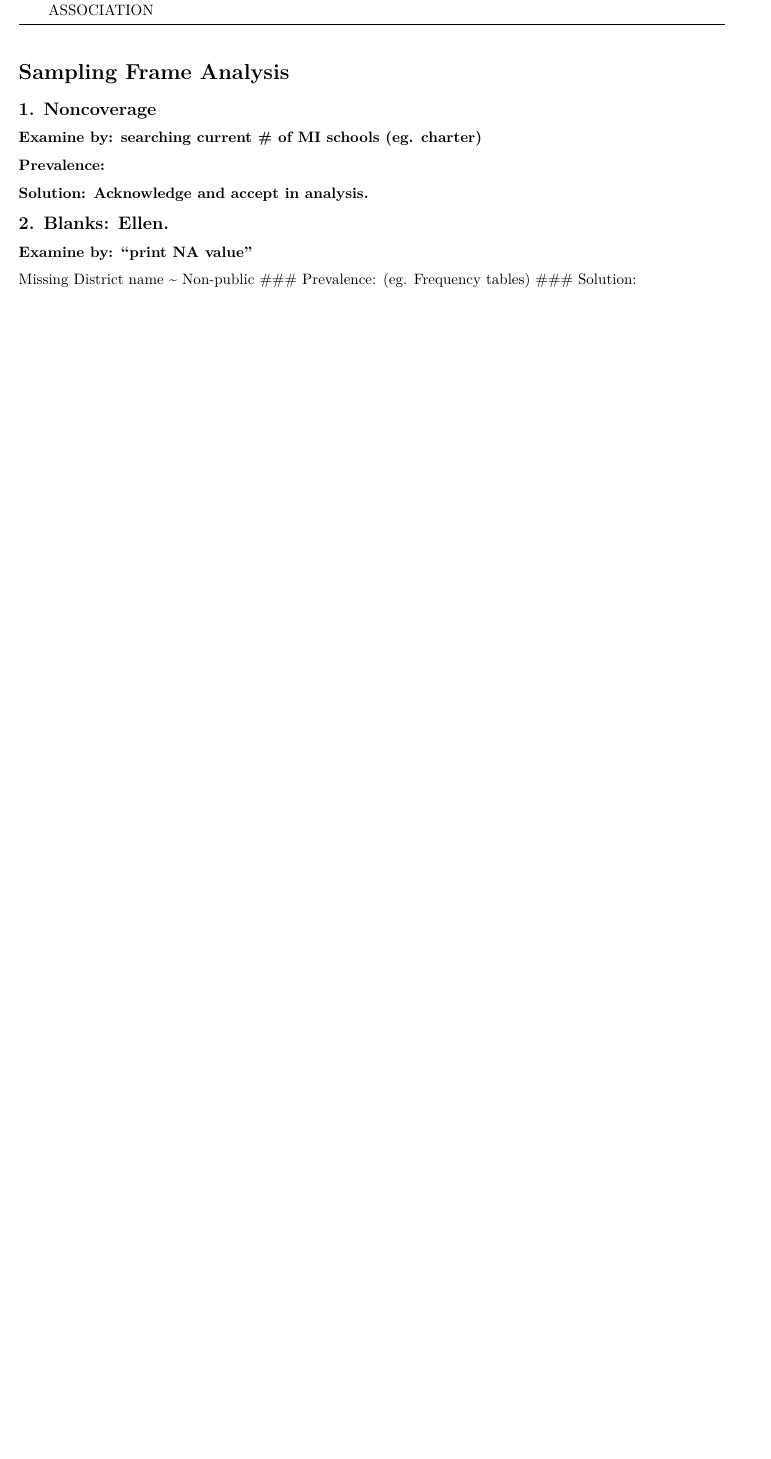
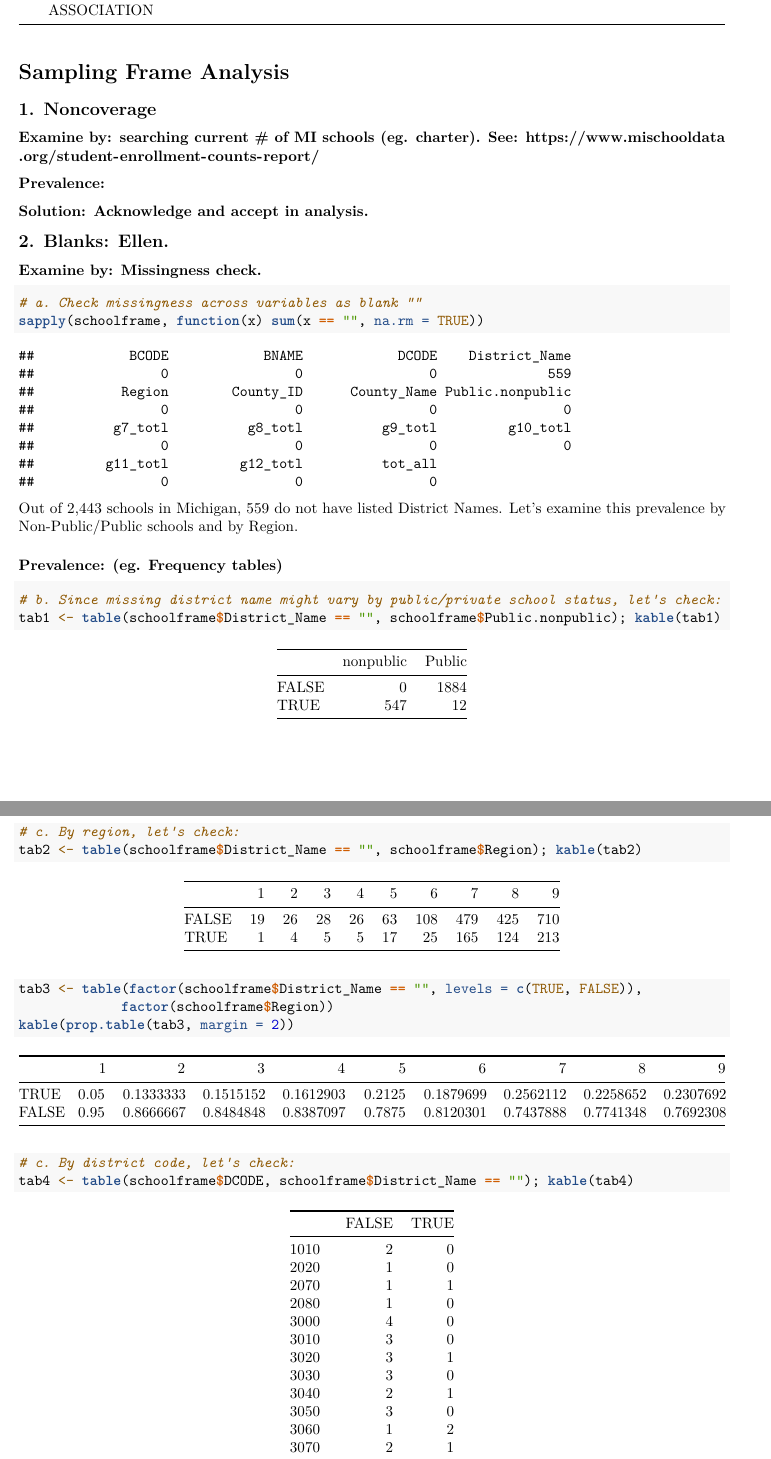
Before and after one commit to ellenthickman/625sampling, an R Markdown document (625 Project.Rmd): part of page 131 of 135 before the commit and two parts of pages 131 and 132 of 151 after it, the two joined at a grey line, cut so that both start at the same text, the shorter picture padded with empty space. Rendered offline with R 4.5, knitr and Pandoc, then LaTeX, with nearby package versions; code that draws random numbers runs with fixed seeds of ours.

Commit message:
# 2. Blanks

````diff
--- a/625 Project.Rmd
+++ b/625 Project.Rmd
@@ -27,13 +27,29 @@ options(scipen = 999)
 schoolframe <- read.csv("https://raw.githubusercontent.com/ellenthickman/625sampling/refs/heads/main/MI_school_frame_head_counts.csv")
 kable(schoolframe)
 ```
+
 # Sampling Frame Analysis
 ## 1. Noncoverage
-### Examine by: searching current # of MI schools (eg. charter)
+### Examine by: searching current # of MI schools (eg. charter). See: https://www.mischooldata.org/student-enrollment-counts-report/
 ### Prevalence:
 ### Solution: Acknowledge and accept in analysis.
 
 ## 2. Blanks: Ellen.
-### Examine by: “print NA value”
-Missing District name ~ Non-public
+### Examine by: Missingness check.
+``` {r}
+# a. Check missingness across variables as blank ""
+sapply(schoolframe, function(x) sum(x == "", na.rm = TRUE))
+```
+Out of 2,443 schools in Michigan, 559 do not have listed District Names. Let's examine this prevalence by Non-Public/Public schools and by Region.
+
 ### Prevalence: (eg. Frequency tables)
+```{r}
+# b. Since missing district name might vary by public/private school status, let's check:
+tab1 <- table(schoolframe$District_Name == "", schoolframe$Public.nonpublic); kable(tab1)
+# c. By region, let's check:
+tab2 <- table(schoolframe$District_Name == "", schoolframe$Region); kable(tab2)
+tab3 <- table(factor(schoolframe$District_Name == "", levels = c(TRUE, FALSE)),
+             factor(schoolframe$Region))
+kable(prop.table(tab3, margin = 2))
+# c. By district code, let's check:
+tab4 <- table(schoolframe$DCODE, schoolframe$District_Name == ""); kable(tab4)
````
Also changed, not shown: 625 Project.Rmd (4 more changed lines).
